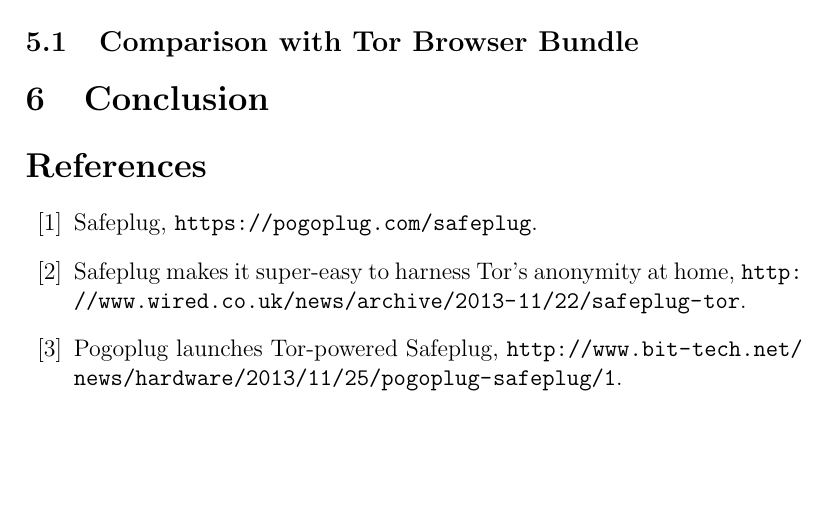
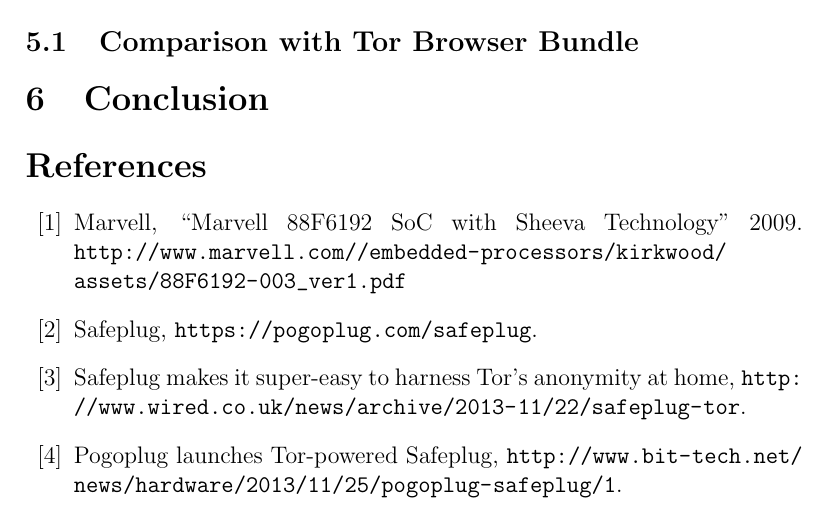
Before and after one commit to ae243/safeplug-audit, a LaTeX document (report.tex, which reads bibliography.tex): part of page 2 of 3, cut so that both start at the same text, the shorter picture padded with empty space. Compiled offline with pdfLaTeX.

Commit message:
Marvell SoC link

```diff
--- a/bibliography.tex
+++ b/bibliography.tex
@@ -1,4 +1,6 @@
 \begin{thebibliography}{99}
+
+\bibitem{marvell} Marvell, ``Marvell 88F6192 SoC with Sheeva Technology'' 2009. \url{http://www.marvell.com//embedded-processors/kirkwood/assets/88F6192-003_ver1.pdf}
 
 \bibitem{safeplug} Safeplug, \url{https://pogoplug.com/safeplug}.
 
```
